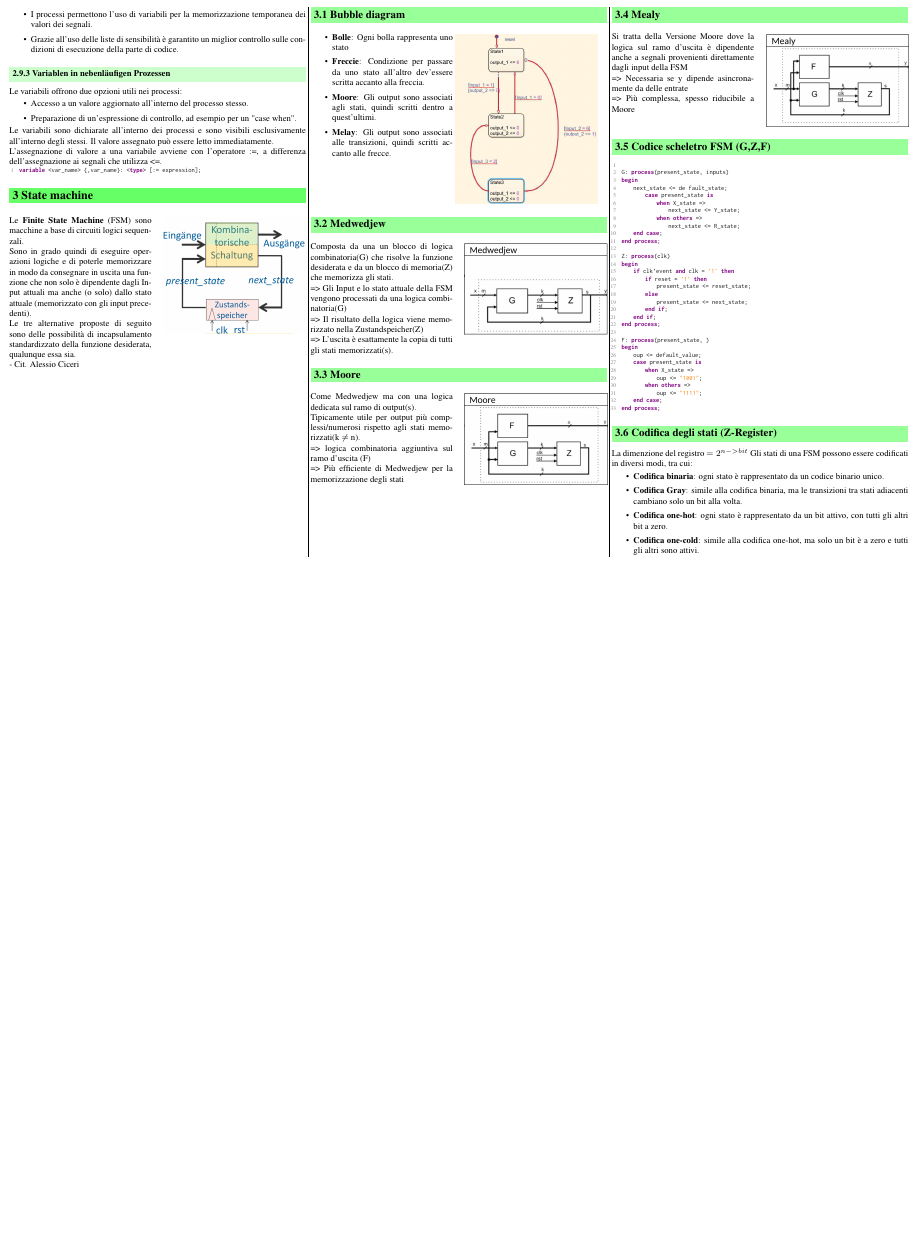
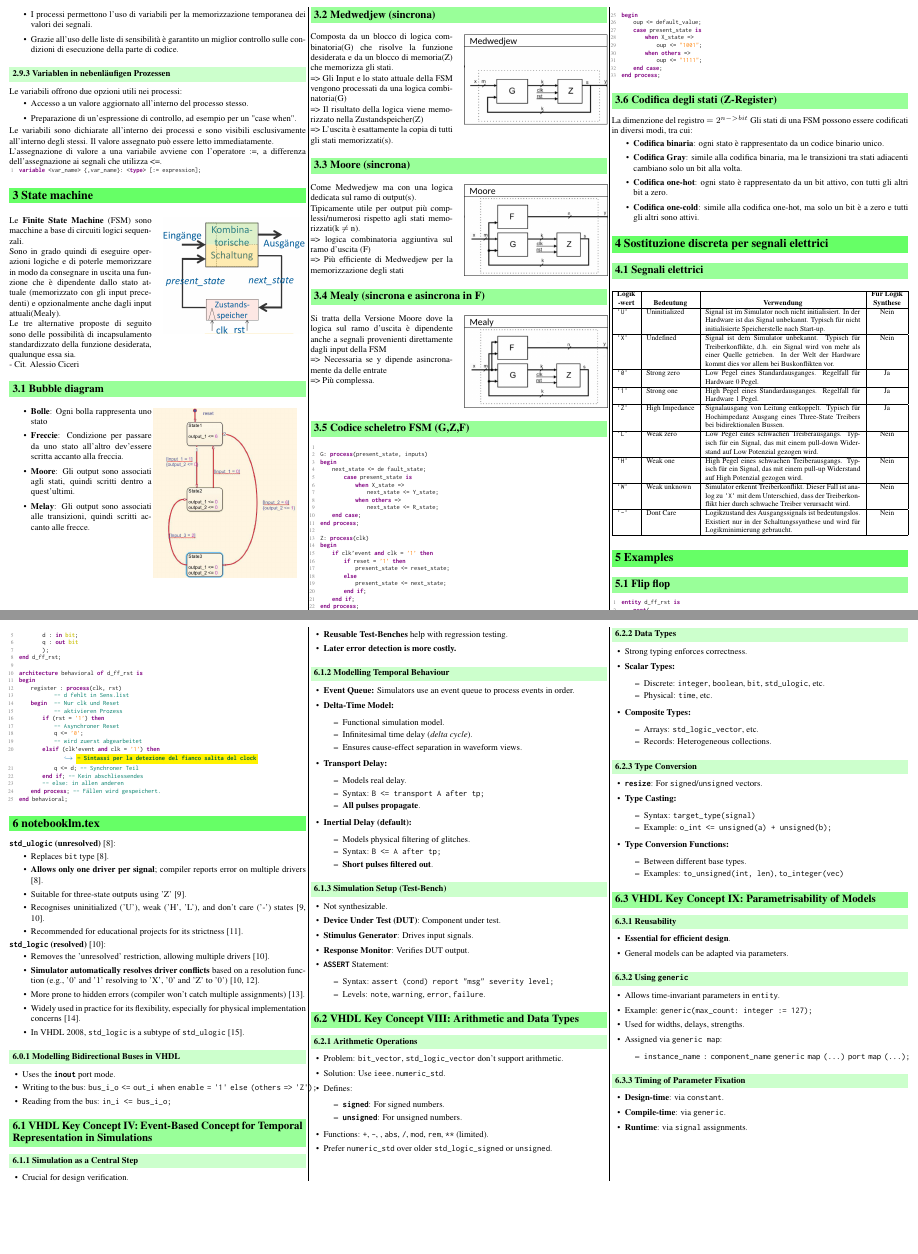
Before and after one commit to Rin-Ha-n/DigDes, a LaTeX document (DigDes.tex, which reads section/EletricSignal.tex, section/Examples.tex, section/StateMachine.tex): part of page 3 of 3 before the commit and two parts of pages 3 and 4 of 4 after it, the two joined at a grey line, cut so that both start at the same text, the shorter picture padded with empty space. The pictures show the PDF file DigDes.pdf that the author committed with the source.

Commit message:
Completed idk with notebooklm yipppiiee (I'm going crazy)

```diff
--- /dev/null
+++ b/section/EletricSignal.tex
@@ -0,0 +1,5 @@
+\section{Sostituzione discreta per segnali elettrici}
+
+
+% ==================================== ELETRIC SIGNALS ====================================
+\subsection{Segnali elettrici}
@@ -0,0 +10,27 @@
+            \hline
+            \multicolumn{1}{|c|}{\shortstack{\textbf{Logik}\\\textbf{-wert}}} &
+            \multicolumn{1}{c|}{\textbf{Bedeutung}} &
+            \multicolumn{1}{c|}{\textbf{Verwendung}} &
+            \multicolumn{1}{c|}{\shortstack{\textbf{Für Logik}\\\textbf{Synthese}}} \\
+                \hline
+                \verb|'U'| & Uninitialized   & Signal ist im Simulator noch nicht initialisiert. In der Hardware ist das Signal unbekannt. Typisch für nicht initialisierte Speicherstelle nach Start-up. & Nein \\
+                \hline
+                \verb|'X'| & Undefined       & Signal ist dem Simulator unbekannt. Typisch für Treiberkonflikte, d.h. ein Signal wird von mehr als einer Quelle getrieben. In der Welt der Hardware kommt dies vor allem bei Buskonflikten vor. & Nein \\
+                \hline
+                \verb|'0'| & Strong zero     & Low Pegel eines Standardausganges. Regelfall für Hardware „0“ Pegel. & Ja \\
+                \hline
+                \verb|'1'| & Strong one      & High Pegel eines Standardausganges. Regelfall für Hardware „1“ Pegel. & Ja \\
+                \hline
+                \verb|'Z'| & High Impedance  & Signalausgang von Leitung entkoppelt. Typisch für Hochimpedanz Ausgang eines Three-State Treibers bei bidirektionalen Bussen. & Ja \\
+                \hline
+                \verb|'L'| & Weak zero       & Low Pegel eines schwachen Treiberausgangs. Typisch für ein Signal, das mit einem pull-down Widerstand auf Low Potenzial gezogen wird. & Nein \\
+                \hline
+                \verb|'H'| & Weak one        & High Pegel eines schwachen Treiberausgangs. Typisch für ein Signal, das mit einem pull-up Widerstand auf High Potenzial gezogen wird. & Nein \\
+                \hline
+                \verb|'W'| & Weak unknown    & Simulator erkennt Treiberkonflikt. Dieser Fall ist analog zu \verb|'X'| mit dem Unterschied, dass der Treiberkonflikt hier durch schwache Treiber verursacht wird. & Nein \\
+                \hline
+                \verb|'-'| & Don’t Care      & Logikzustand des Ausgangssignals ist bedeutungslos. Existiert nur in der Schaltungssynthese und wird für Logikminimierung gebraucht. & Nein \\
+                \hline
+        \end{tabular}
+    \end{adjustbox}
+\end{center}
--- /dev/null
+++ b/section/Examples.tex
@@ -0,0 +1,30 @@
+\section{Examples}
+% ==================== FILP FLOP ========================
+    \subsection{Flip flop}
+    \begin{lstlisting}[language=VHDL, escapeinside={(*@}{@*)}]
+entity d_ff_rst is
+    port(
+        clk : in bit;
+        rst : in bit;
+        d : in bit;
+        q : out bit
+        );
+end d_ff_rst;
+
+architecture behavioral of d_ff_rst is
+begin
+    register : process(clk, rst)
+            -- d fehlt in Sens.list
+    begin   -- Nur clk und Reset
+            -- aktivieren Prozess
+        if (rst = '1') then
+            -- Asynchroner Reset
+            q <= '0';
+            -- wird zuerst abgearbeitet
+        elsif (clk(*@'@*)event and clk = '1') then (*@\setlength{\fboxsep}{1pt}\colorbox{yellow}{\strut\textbf{\textcolor[rgb]{0.0,0.4,0.2}{-- Sintassi per la detezione del fianco salita del clock}}}@*)
+            q <= d; -- Synchroner Teil
+        end if; -- Kein abschliessendes
+        -- else: in allen anderen
+    end process; -- Fällen wird gespeichert.
+end behavioral;
+    \end{lstlisting}
--- a/section/StateMachine.tex
+++ b/section/StateMachine.tex
@@ -4,7 +4,7 @@
         Le \textbf{Finite State Machine} (FSM) sono macchine a base di circuiti logici sequenzali.\\
         Sono in grado quindi
         di eseguire operazioni logiche e di poterle memorizzare in modo da consegnare in uscita una funzione
-        che non solo è dipendente dagli Input attuali ma anche (o solo) dallo stato attuale (memorizzato con gli input precedenti).\\
+        che è dipendente dallo stato attuale (memorizzato con gli input precedenti) e opzionalmente anche dagli input attuali(Mealy).\\
         Le tre alternative proposte di seguito sono delle possibilità di incapsulamento standardizzato
         della funzione desiderata, qualunque essa sia.\\
         - Cit. Alessio Ciceri
@@ -35,10 +35,10 @@
 
 % ==================================== FAMIGLIE FSM ====================================
     %---------- MEDWEJDJEW ----------
-    \subsection{Medwedjew}
+    \subsection{Medwedjew (sincrona)}
     \begin{minipage}[t]{0.48\columnwidth}
         \vspace{0pt} % <-- ensures top alignment
-        Composta da una un blocco di logica combinatoria(G) che risolve la funzione desiderata e da un blocco di memoria(Z)
+        Composta da un blocco di logica combinatoria(G) che risolve la funzione desiderata e da un blocco di memoria(Z)
         che memorizza gli stati.\\
         => Gli Input e lo stato attuale della FSM vengono processati da una logica combinatoria(G)\\
         => Il risultato della logica viene memorizzato nella Zustandspeicher(Z)\\
@@ -51,7 +51,7 @@
     \end{minipage}
 
     %---------- MOORE ----------
-    \subsection{Moore}
+    \subsection{Moore (sincrona)}
     \begin{minipage}[t]{0.48\columnwidth}
         \vspace{0pt} % <-- ensures top alignment
         Come Medwedjew ma con una logica dedicata sul ramo di output(s).\\
@@ -66,13 +66,13 @@
     \end{minipage}
 
     %---------- MEALY ----------
-    \subsection{Mealy}
+    \subsection{Mealy (sincrona e asincrona in F)}
     \begin{minipage}[t]{0.48\columnwidth}
         \vspace{0pt} % <-- ensures top alignment
         Si tratta della Versione Moore dove la logica sul ramo d'uscita è dipendente anche a segnali provenienti direttamente
         dagli input della FSM\\
         => Necessaria se y dipende asincronamente da delle entrate\\
-        => Più complessa, spesso riducibile a Moore
+        => Più complessa.
     \end{minipage}%
     \hfill
     \begin{minipage}[t]{0.48\columnwidth}
--- /dev/null
+++ b/section/notebooklm.tex
@@ -0,0 +1,136 @@
+\section{notebooklm.tex}
+
+\textbf{\texttt{std\_ulogic} (unresolved)} [8]:
+\begin{itemize}
+    \item Replaces \texttt{bit} type [8].
+    \item \textbf{Allows only one driver per signal}; compiler reports error on multiple drivers [8].
+    \item Suitable for three-state outputs using 'Z' [9].
+    \item Recognises uninitialized ('U'), weak ('H', 'L'), and don't care ('-') states [9, 10].
+    \item Recommended for educational projects for its strictness [11].
+\end{itemize}
+
+\textbf{\texttt{std\_logic} (resolved)} [10]:
+\begin{itemize}
+    \item Removes the 'unresolved' restriction, allowing multiple drivers [10].
+    \item \textbf{Simulator automatically resolves driver conflicts} based on a resolution function (e.g., '0' and '1' resolving to 'X', '0' and 'Z' to '0') [10, 12].
+    \item More prone to hidden errors (compiler won't catch multiple assignments) [13].
+    \item Widely used in practice for its flexibility, especially for physical implementation concerns [14].
+    \item In VHDL 2008, \texttt{std\_logic} is a subtype of \texttt{std\_ulogic} [15].
+\end{itemize}
+\subsubsection{Modelling Bidirectional Buses in VHDL}
+\begin{itemize}[leftmargin=1.5em]
+    \item Uses the \textbf{\texttt{inout}} port mode.
+    \item Writing to the bus: \verb|bus_i_o <= out_i when enable = '1' else (others => 'Z');|
+    \item Reading from the bus: \verb|in_i <= bus_i_o;|
+\end{itemize}
+
+\subsection{VHDL Key Concept IV: Event-Based Concept for Temporal Representation in Simulations}
+
+\subsubsection{Simulation as a Central Step}
+\begin{itemize}[leftmargin=1.5em]
+    \item Crucial for design verification.
+    \item \textbf{Reusable Test-Benches} help with regression testing.
+    \item \textbf{Later error detection is more costly.}
+\end{itemize}
+
+\subsubsection{Modelling Temporal Behaviour}
+\begin{itemize}[leftmargin=1.5em]
+    \item \textbf{Event Queue:} Simulators use an event queue to process events in order.
+    \item \textbf{Delta-Time Model:}
+    \begin{itemize}
+        \item Functional simulation model.
+        \item Infinitesimal time delay (\textit{delta cycle}).
+        \item Ensures cause-effect separation in waveform views.
+    \end{itemize}
+    \item \textbf{Transport Delay:}
+    \begin{itemize}
+        \item Models real delay.
+        \item Syntax: \verb|B <= transport A after tp;|
+        \item \textbf{All pulses propagate}.
+    \end{itemize}
+    \item \textbf{Inertial Delay (default):}
+    \begin{itemize}
+        \item Models physical filtering of glitches.
+        \item Syntax: \verb|B <= A after tp;|
+        \item \textbf{Short pulses filtered out}.
+    \end{itemize}
+\end{itemize}
+
+\subsubsection{Simulation Setup (Test-Bench)}
+\begin{itemize}[leftmargin=1.5em]
+    \item Not synthesizable.
+    \item \textbf{Device Under Test (DUT)}: Component under test.
+    \item \textbf{Stimulus Generator}: Drives input signals.
+    \item \textbf{Response Monitor}: Verifies DUT output.
+    \item \textbf{\texttt{ASSERT}} Statement:
+    \begin{itemize}
+        \item Syntax: \verb|assert (cond) report "msg" severity level;|
+        \item Levels: \texttt{note}, \texttt{warning}, \texttt{error}, \texttt{failure}.
+    \end{itemize}
+\end{itemize}
+
+\subsection{VHDL Key Concept VIII: Arithmetic and Data Types}
+
+\subsubsection{Arithmetic Operations}
+\begin{itemize}[leftmargin=1.5em]
+    \item Problem: \texttt{bit\_vector}, \texttt{std\_logic\_vector} don't support arithmetic.
+    \item Solution: Use \texttt{ieee.numeric\_std}.
+    \item Defines:
+    \begin{itemize}
+        \item \textbf{\texttt{signed}}: For signed numbers.
+        \item \textbf{\texttt{unsigned}}: For unsigned numbers.
+    \end{itemize}
+    \item Functions: \texttt{+}, \texttt{-}, \texttt{}, \texttt{abs}, \texttt{/}, \texttt{mod}, \texttt{rem}, \texttt{**} (limited).
+    \item Prefer \texttt{numeric\_std} over older \texttt{std\_logic\_signed} or \texttt{unsigned}.
+\end{itemize}
+
+\subsubsection{Data Types}
+\begin{itemize}[leftmargin=1.5em]
+    \item Strong typing enforces correctness.
+    \item \textbf{Scalar Types:}
+    \begin{itemize}
+        \item Discrete: \texttt{integer}, \texttt{boolean}, \texttt{bit}, \texttt{std\_ulogic}, etc.
+        \item Physical: \texttt{time}, etc.
+    \end{itemize}
+    \item \textbf{Composite Types:}
+    \begin{itemize}
+        \item Arrays: \texttt{std\_logic\_vector}, etc.
+        \item Records: Heterogeneous collections.
+    \end{itemize}
+\end{itemize}
+
+\subsubsection{Type Conversion}
+\begin{itemize}[leftmargin=1.5em]
+    \item \textbf{\texttt{resize}}: For \texttt{signed}/\texttt{unsigned} vectors.
+    \item \textbf{Type Casting:}
+    \begin{itemize}
+        \item Syntax: \verb|target_type(signal)|
+        \item Example: \verb|o_int <= unsigned(a) + unsigned(b);|
+    \end{itemize}
+    \item \textbf{Type Conversion Functions:}
+    \begin{itemize}
+        \item Between different base types.
+        \item Examples: \verb|to_unsigned(int, len)|, \verb|to_integer(vec)|
+    \end{itemize}
+\end{itemize}
+
+\subsection{VHDL Key Concept IX: Parametrisability of Models}
+
+\subsubsection{Reusability}
+\begin{itemize}[leftmargin=1.5em]
+    \item \textbf{Essential for efficient design}.
+    \item General models can be adapted via parameters.
+\end{itemize}
+
+\subsubsection{Using \texttt{generic}}
+\begin{itemize}[leftmargin=1.5em]
+    \item Allows time-invariant parameters in \texttt{entity}.
+    \item Example: \verb|generic(max_count: integer := 127);|
+    \item Used for widths, delays, strengths.
+    \item Assigned via \texttt{generic map}:
+    \begin{itemize}
+        \item \verb|instance_name : component_name generic map (...) port map (...);|
+    \end{itemize}
+\end{itemize}
+
+\subsubsection{Timing of Parameter Fixation}
@@ -0,0 +140,2 @@
+    \item \textbf{Runtime}: via \texttt{signal} assignments.
+\end{itemize}
```
Also changed, not shown: DigDes.tex (+6 -2 lines), preamble.tex (+1 -0 lines), DigDes.pdf, section/EletricSignal.tex (4 more changed lines), section/notebooklm.tex (3 more changed lines).
